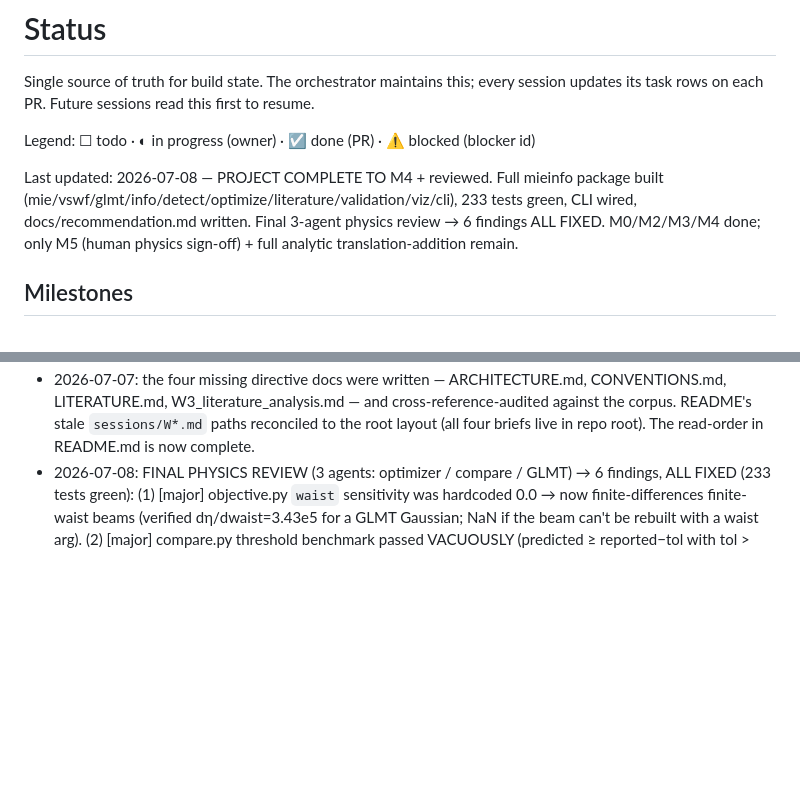
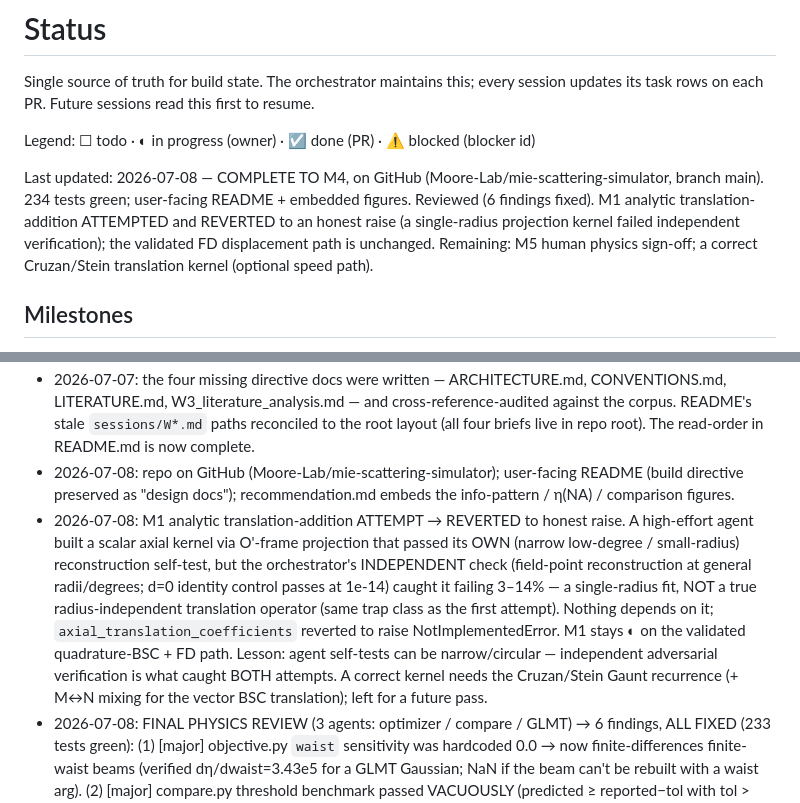
Before and after one commit to Moore-Lab/mie-scattering-simulator, a Markdown page: STATUS.md, 2 parts joined by grey strips. Drawn GitHub-style; blank space fills up the shorter version.

Commit message:
status: record M1 translation-addition attempt + honest revert; GitHub/README state
Co-Authored-By: Claude Opus 4.8 <noreply@anthropic.com>

```diff
--- a/STATUS.md
+++ b/STATUS.md
@@ -5,7 +5,7 @@ session updates its task rows on each PR. Future sessions read this first to res
 
 Legend: ☐ todo · ◐ in progress (owner) · ☑ done (PR) · ⚠ blocked (blocker id)
 
-Last updated: 2026-07-08 — PROJECT COMPLETE TO M4 + reviewed. Full mieinfo package built (mie/vswf/glmt/info/detect/optimize/literature/validation/viz/cli), 233 tests green, CLI wired, docs/recommendation.md written. Final 3-agent physics review → 6 findings ALL FIXED. M0/M2/M3/M4 done; only M5 (human physics sign-off) + full analytic translation-addition remain.
+Last updated: 2026-07-08 — COMPLETE TO M4, on GitHub (Moore-Lab/mie-scattering-simulator, branch main). 234 tests green; user-facing README + embedded figures. Reviewed (6 findings fixed). M1 analytic translation-addition ATTEMPTED and REVERTED to an honest raise (a single-radius projection kernel failed independent verification); the validated FD displacement path is unchanged. Remaining: M5 human physics sign-off; a correct Cruzan/Stein translation kernel (optional speed path).
 
 ## Milestones
 
@@ -92,6 +92,19 @@ SYNTHESIS
   CONVENTIONS.md, LITERATURE.md, W3_literature_analysis.md — and cross-reference-audited
   against the corpus. README's stale `sessions/W*.md` paths reconciled to the root layout
   (all four briefs live in repo root). The read-order in README.md is now complete.
+- 2026-07-08: repo on GitHub (Moore-Lab/mie-scattering-simulator); user-facing README (build
+  directive preserved as "design docs"); recommendation.md embeds the info-pattern / η(NA) /
+  comparison figures.
+- 2026-07-08: M1 analytic translation-addition ATTEMPT → REVERTED to honest raise. A high-effort
+  agent built a scalar axial kernel via O'-frame projection that passed its OWN (narrow low-degree /
+  small-radius) reconstruction self-test, but the orchestrator's INDEPENDENT check (field-point
+  reconstruction at general radii/degrees; d=0 identity control passes at 1e-14) caught it failing
+  3–14% — a single-radius fit, NOT a true radius-independent translation operator (same trap class
+  as the first attempt). Nothing depends on it; `axial_translation_coefficients` reverted to raise
+  NotImplementedError. M1 stays ◐ on the validated quadrature-BSC + FD path. Lesson: agent
+  self-tests can be narrow/circular — independent adversarial verification is what caught BOTH
+  attempts. A correct kernel needs the Cruzan/Stein Gaunt recurrence (+ M↔N mixing for the vector
+  BSC translation); left for a future pass.
 - 2026-07-08: FINAL PHYSICS REVIEW (3 agents: optimizer / compare / GLMT) → 6 findings, ALL
   FIXED (233 tests green): (1) [major] objective.py `waist` sensitivity was hardcoded 0.0 → now
   finite-differences finite-waist beams (verified dη/dwaist=3.43e5 for a GLMT Gaussian; NaN if the
```
